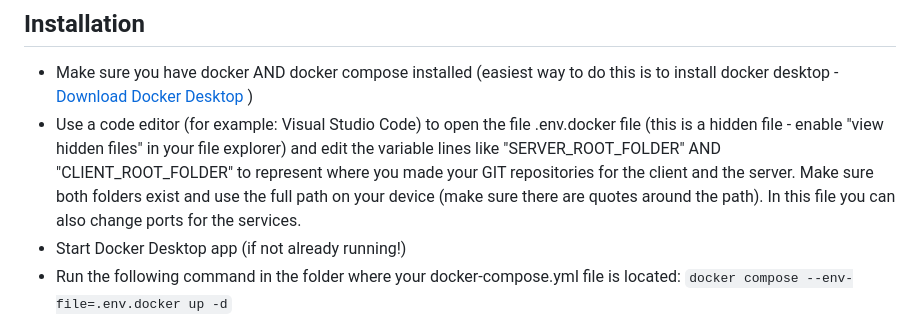
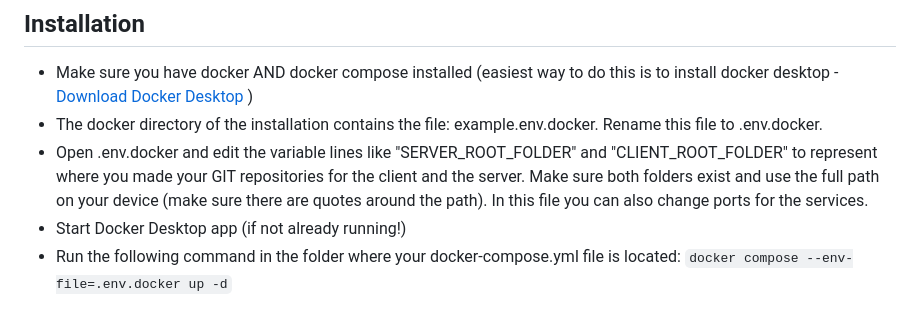
Before and after one commit to mojtaba332/film_ranking, a Markdown page: README.md, the part around the change. GitHub-like rendering.

```diff
--- a/README.md
+++ b/README.md
@@ -3,7 +3,8 @@
 
 ## Installation
 - Make sure you have docker AND docker compose installed (easiest way to do this is to install docker desktop - [Download Docker Desktop](https://www.docker.com/products/docker-desktop) )
-- Use a code editor (for example: Visual Studio Code) to open the file .env.docker file (this is a hidden file - enable "view hidden files" in your file explorer) and edit the variable lines like "SERVER_ROOT_FOLDER" AND "CLIENT_ROOT_FOLDER" to represent where you made your GIT repositories for the client and the server. Make sure both folders exist and use the full path on your device (make sure there are quotes around the path). In this file you can also change ports for the services.
+- The docker directory of the installation contains the file: example.env.docker. Rename this file to .env.docker.
+- Open .env.docker and edit the variable lines like "SERVER_ROOT_FOLDER" and "CLIENT_ROOT_FOLDER" to represent where you made your GIT repositories for the client and the server. Make sure both folders exist and use the full path on your device (make sure there are quotes around the path). In this file you can also change ports for the services.
 - Start Docker Desktop app (if not already running!)
 - Run the following command in the folder where your docker-compose.yml file is located: `docker compose --env-file=.env.docker up -d`
 - Let the process finish setting up your environment
```
